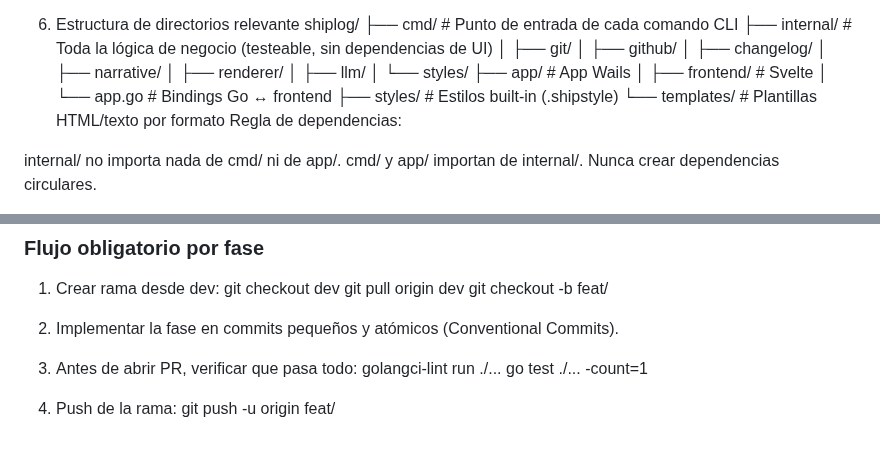
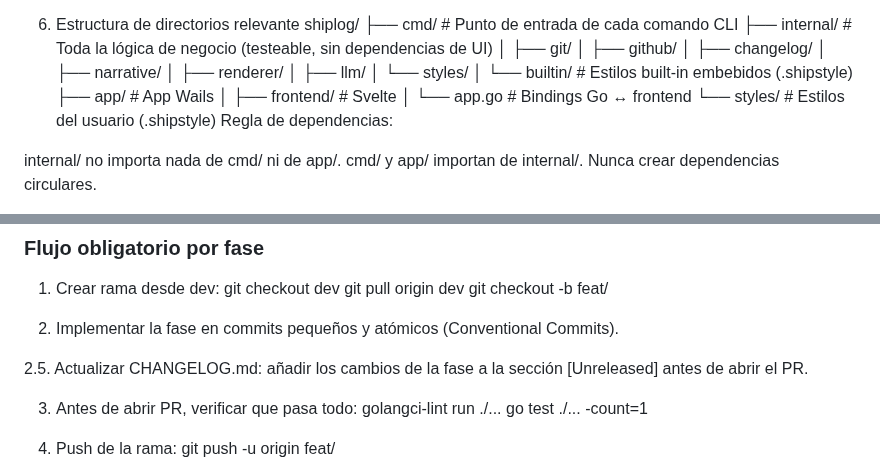
Before and after one commit to alciller88/commitlore, a Markdown page: CONTEXT.md, 2 parts joined by grey strips. Rendered like a GitHub page; blank space fills up the shorter version.

```diff
--- a/CONTEXT.md
+++ b/CONTEXT.md
@@ -85,11 +85,11 @@ shiplog/
 │   ├── renderer/
 │   ├── llm/
 │   └── styles/
+│       └── builtin/   # Estilos built-in embebidos (.shipstyle)
 ├── app/               # App Wails
 │   ├── frontend/      # Svelte
 │   └── app.go         # Bindings Go ↔ frontend
-├── styles/            # Estilos built-in (.shipstyle)
-└── templates/         # Plantillas HTML/texto por formato
+└── styles/            # Estilos del usuario (.shipstyle)
 Regla de dependencias:
 
 internal/ no importa nada de cmd/ ni de app/.
@@ -129,6 +129,8 @@ No debe pedir al usuario que haga merges, PRs ni pushes manualmente.
    git checkout -b feat/<nombre-fase>
 
 2. Implementar la fase en commits pequeños y atómicos (Conventional Commits).
+
+2.5. Actualizar CHANGELOG.md: añadir los cambios de la fase a la sección [Unreleased] antes de abrir el PR.
 
 3. Antes de abrir PR, verificar que pasa todo:
    golangci-lint run ./...
```
Also changed, not shown: SPEC.md (+2 -2 lines).
